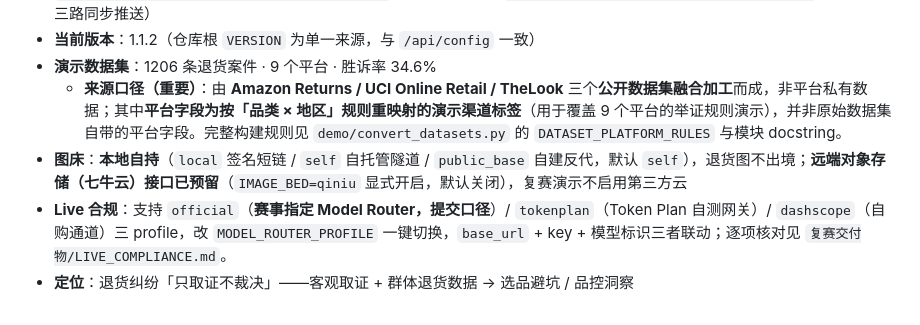
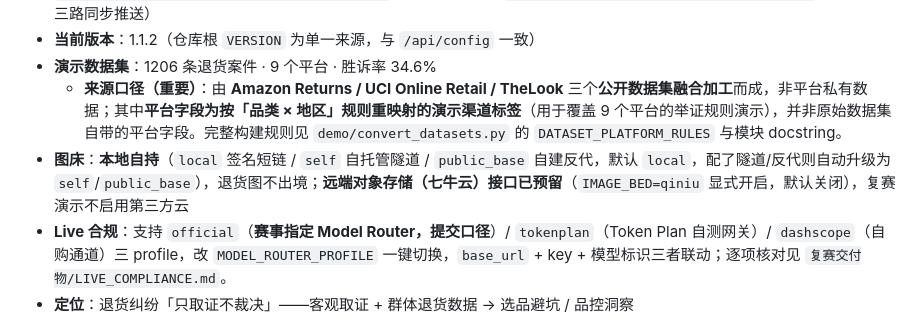
Before and after one commit to a703201/ReturnGuard, a Markdown page: README.md, the part around the change. Rendered like a GitHub page.

Commit message:
docs: 修正 README 图床口径为「默认 local」（与容器实态一致）
容器内未透传 RG_SELF_IMAGE_BASE → 解析为 local；原写「默认 self」与部署实态不符。
改为「默认 local，配了隧道/反代则自动升级为 self/public_base」，与 /api/config 实测一致。

```diff
--- a/README.md
+++ b/README.md
@@ -20,7 +20,7 @@
 - **当前版本**：1.1.2（仓库根 `VERSION` 为单一来源，与 `/api/config` 一致）
 - **演示数据集**：1206 条退货案件 · 9 个平台 · 胜诉率 34.6%
   - **来源口径（重要）**：由 **Amazon Returns / UCI Online Retail / TheLook** 三个**公开数据集融合加工**而成，非平台私有数据；其中**平台字段为按「品类 × 地区」规则重映射的演示渠道标签**（用于覆盖 9 个平台的举证规则演示），并非原始数据集自带的平台字段。完整构建规则见 `demo/convert_datasets.py` 的 `DATASET_PLATFORM_RULES` 与模块 docstring。
-- **图床**：**本地自持**（`local` 签名短链 / `self` 自托管隧道 / `public_base` 自建反代，默认 `self`），退货图不出境；**远端对象存储（七牛云）接口已预留**（`IMAGE_BED=qiniu` 显式开启，默认关闭），复赛演示不启用第三方云
+- **图床**：**本地自持**（`local` 签名短链 / `self` 自托管隧道 / `public_base` 自建反代，默认 `local`，配了隧道/反代则自动升级为 `self`/`public_base`），退货图不出境；**远端对象存储（七牛云）接口已预留**（`IMAGE_BED=qiniu` 显式开启，默认关闭），复赛演示不启用第三方云
 - **Live 合规**：支持 `official`（**赛事指定 Model Router，提交口径**）/ `tokenplan`（Token Plan 自测网关）/ `dashscope`（自购通道）三 profile，改 `MODEL_ROUTER_PROFILE` 一键切换，`base_url` + key + 模型标识三者联动；逐项核对见 `复赛交付物/LIVE_COMPLIANCE.md`。
 - **定位**：退货纠纷「只取证不裁决」——客观取证 + 群体退货数据 → 选品避坑 / 品控洞察
 
```
